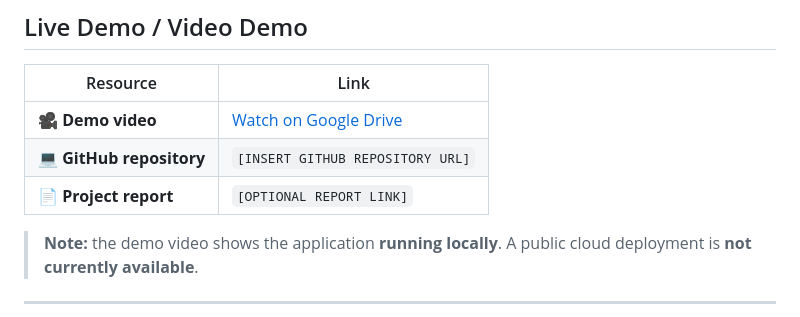
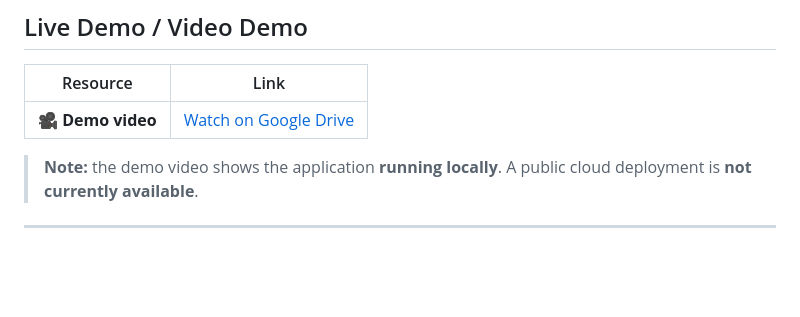
Before and after one commit to Monish-Ram250/RouterIQ, a Markdown page: README.md, the part around the change. GitHub-like rendering; blank space fills up the shorter version.

```diff
--- a/README.md
+++ b/README.md
@@ -11,8 +11,6 @@ RouteIQ is a cost-aware LLM routing system. Given a prompt, a trained **Residual
 | Resource | Link |
 |---|---|
 | 🎥 **Demo video** | [Watch on Google Drive](https://drive.google.com/file/d/1Xdh1CRo1Aejy67GSjEUA7UYQjT1lq-7C/view?usp=sharing) |
-| 💻 **GitHub repository** | `[INSERT GITHUB REPOSITORY URL]` |
-| 📄 **Project report** | `[OPTIONAL REPORT LINK]` |
 
 > **Note:** the demo video shows the application **running locally**. A public cloud deployment is **not currently available**.
 
```
